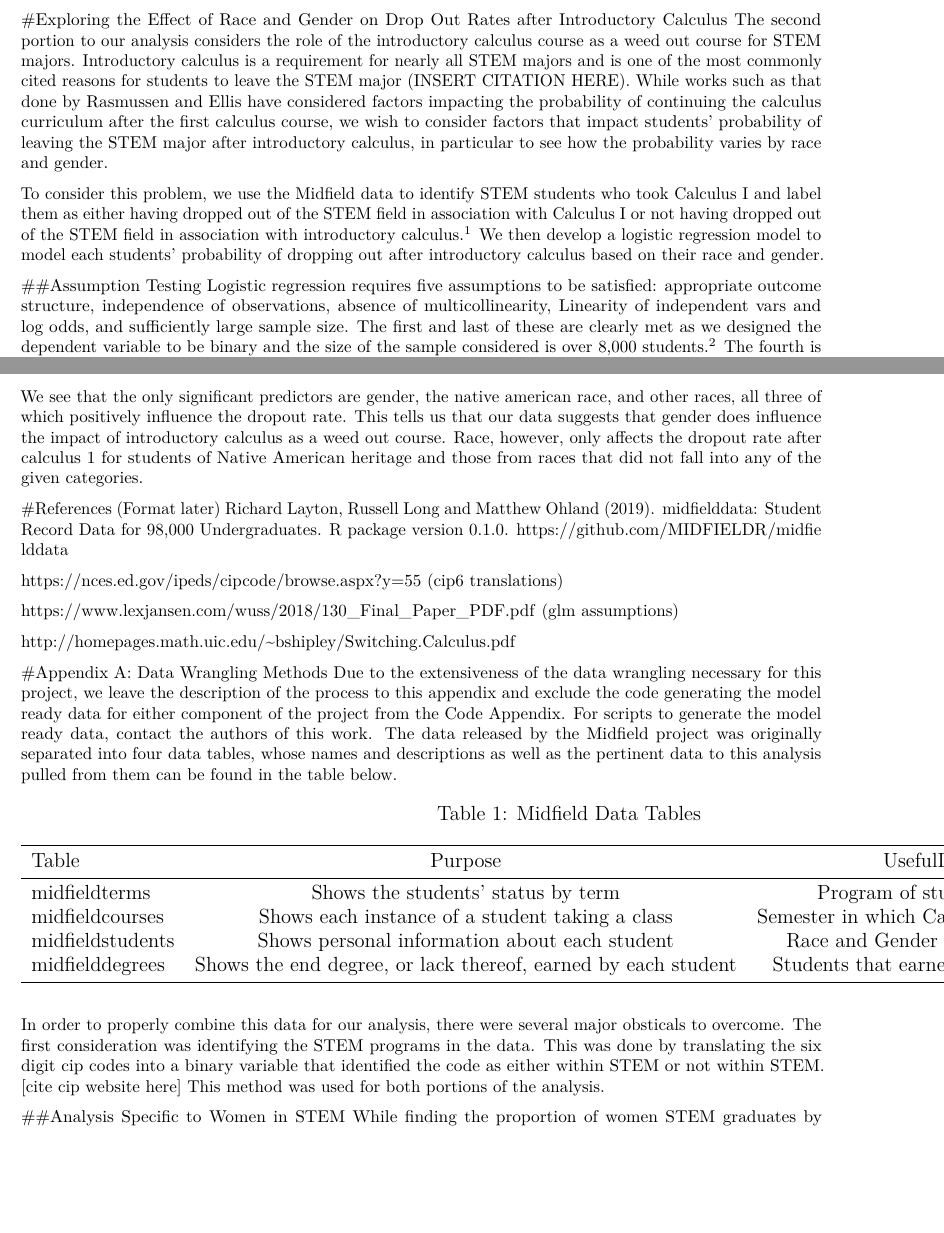
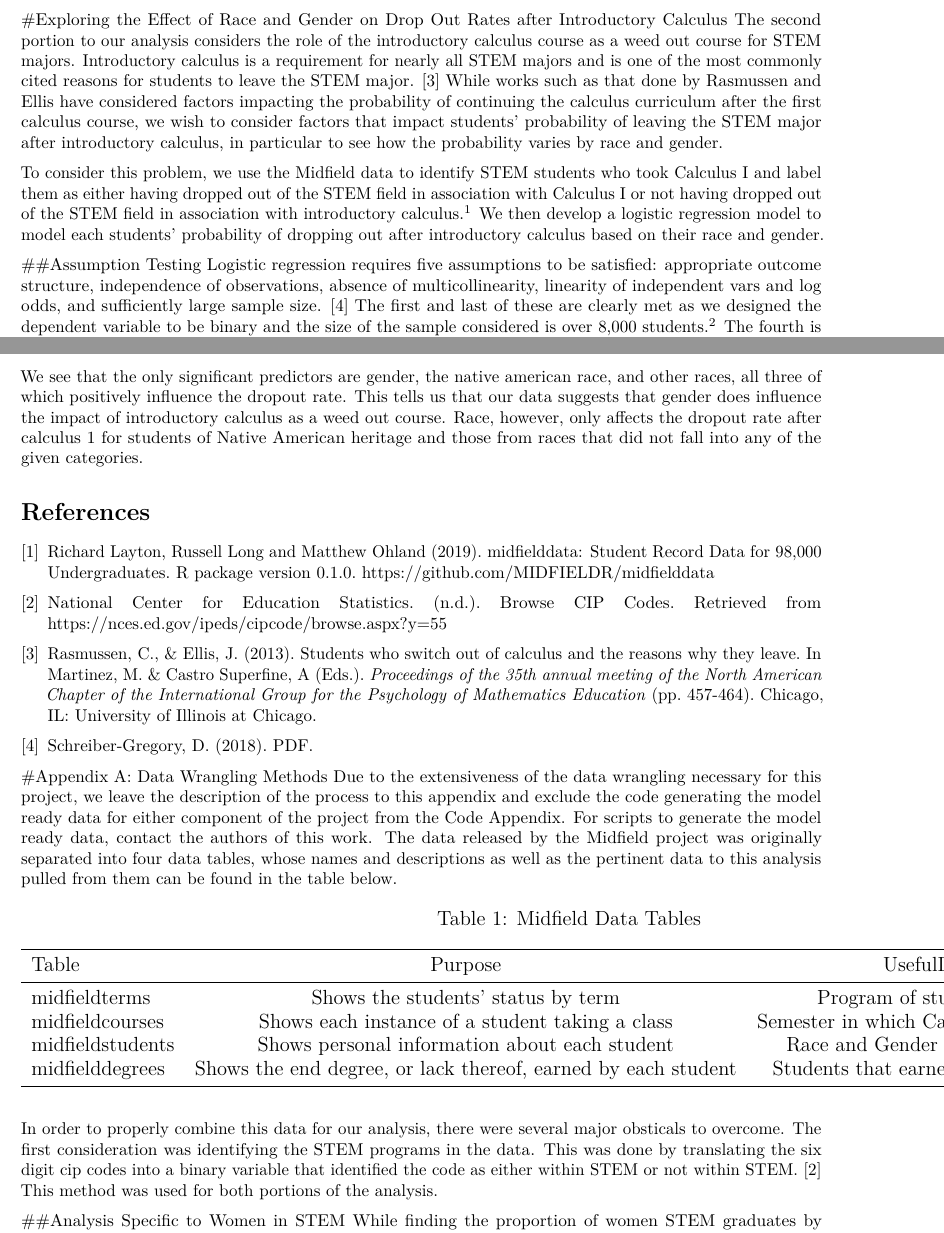
Before and after one commit to jaa5696/midfield-observational-study, an R Markdown document (Stat_461_Final_Project_Report.Rmd): two parts of pages 1 and 2 of 3 before the commit and two parts of pages 1 and 2 of 4 after it, joined at a grey line, cut so that both start at the same text, the shorter picture padded with empty space. Rendered offline with R 4.5, knitr and Pandoc, then LaTeX, with nearby package versions; some code elsewhere in the file could not run offline.

Commit message:
Updated references (but someone should really check them)

````diff
--- a/Stat_461_Final_Project_Report.Rmd
+++ b/Stat_461_Final_Project_Report.Rmd
@@ -27,12 +27,12 @@ library(ggplot2)
 
 
 #Exploring the Effect of Race and Gender on Drop Out Rates after Introductory Calculus
-The second portion to our analysis considers the role of the introductory calculus course as a weed out course for STEM majors. Introductory calculus is a requirement for nearly all STEM majors and is one of the most commonly cited reasons for students to leave the STEM major (INSERT CITATION HERE). While works such as that done by Rasmussen and Ellis have considered factors impacting the probability of continuing the calculus curriculum after the first calculus course, we wish to consider factors that impact students' probability of leaving the STEM major after introductory calculus, in particular to see how the probability varies by race and gender.
+The second portion to our analysis considers the role of the introductory calculus course as a weed out course for STEM majors. Introductory calculus is a requirement for nearly all STEM majors and is one of the most commonly cited reasons for students to leave the STEM major. \cite{paper} While works such as that done by Rasmussen and Ellis have considered factors impacting the probability of continuing the calculus curriculum after the first calculus course, we wish to consider factors that impact students' probability of leaving the STEM major after introductory calculus, in particular to see how the probability varies by race and gender.
 
 To consider this problem, we use the Midfield data to identify STEM students who took Calculus I and label them as either having dropped out of the STEM field in association with Calculus I or not having dropped out of the STEM field in association with introductory calculus.\footnote{A more detailed description of the data wrangling techniques and the methods by which the drop out variable was created can be found in Appendix A.} We then develop a logistic regression model to model each students' probability of dropping out after introductory calculus based on their race and gender.
 
 ##Assumption Testing
-Logistic regression requires five assumptions to be satisfied: appropriate outcome structure, independence of observations, absence of multicollinearity, Linearity of independent vars and log odds, and sufficiently large sample size. The first and last of these are clearly met as we designed the dependent variable to be binary and the size of the sample considered is over 8,000 students.\footnote{The full Midfield dataset contains over 97,000 students. The smaller number used in the analysis is a result of filtering the students to STEM students who were identified as having taken an introductory calculus course.} The fourth is also trivially met as we are using all categorical variables. The remaining two assumptions, however, do need some consideration.
+Logistic regression requires five assumptions to be satisfied: appropriate outcome structure, independence of observations, absence of multicollinearity, linearity of independent vars and log odds, and sufficiently large sample size. \cite{glmassumptions} The first and last of these are clearly met as we designed the dependent variable to be binary and the size of the sample considered is over 8,000 students.\footnote{The full Midfield dataset contains over 97,000 students. The smaller number used in the analysis is a result of filtering the students to STEM students who were identified as having taken an introductory calculus course.} The fourth is also trivially met as we are using all categorical variables. The remaining two assumptions, however, do need some consideration.
 
 ```{r start_glm, echo=FALSE, include=FALSE}
 train<-fread("master_glm.csv")
@@ -68,18 +68,24 @@ knitr::kable(
 
 We see that the only significant predictors are gender, the native american race, and other races, all three of which positively influence the dropout rate. This tells us that our data suggests that gender does influence the impact of introductory calculus as a weed out course. Race, however, only affects the dropout rate after calculus 1 for students of Native American heritage and those from races that did not fall into any of the given categories.
 
-#References
-(Format later)
+\begin{thebibliography}{9}
+\bibitem{data}
 Richard Layton, Russell Long and Matthew Ohland
   (2019). midfielddata: Student Record Data for 98,000
   Undergraduates. R package version 0.1.0.
   https://github.com/MIDFIELDR/midfielddata
 
-https://nces.ed.gov/ipeds/cipcode/browse.aspx?y=55 (cip6 translations)
+\bibitem{cip6}
+National Center for Education Statistics. (n.d.).  Browse CIP Codes. Retrieved from https://nces.ed.gov/ipeds/cipcode/browse.aspx?y=55
 
-https://www.lexjansen.com/wuss/2018/130_Final_Paper_PDF.pdf (glm assumptions)
+\bibitem{paper}
+Rasmussen, C., \& Ellis, J. (2013). Students who switch out of calculus and the reasons why they leave. In Martinez, M. \& Castro Superfine, A (Eds.). \textit{Proceedings of the 35th annual meeting of the North American Chapter of the International Group for the
+Psychology of Mathematics Education} (pp. 457-464). Chicago, IL: University of Illinois at Chicago.
 
-http://homepages.math.uic.edu/~bshipley/Switching.Calculus.pdf
+\bibitem{glmassumptions}
+Schreiber-Gregory, D. (2018). PDF.
+
+\end{thebibliography}
 
 #Appendix A: Data Wrangling Methods
   Due to the extensiveness of the data wrangling necessary for this project, we leave the description of the process to this appendix and exclude the code generating the model ready data for either component of the project from the Code Appendix. For scripts to generate the model ready data, contact the authors of this work.
@@ -98,7 +104,7 @@ knitr::kable(
     font_size = 12, latex_options = "HOLD_position")
 ```
 
-  In order to properly combine this data for our analysis, there were several major obsticals to overcome. The first consideration was identifying the STEM programs in the data. This was done by translating the six digit cip codes into a binary variable that identified the code as either within STEM or not within STEM. [cite cip website here] This method was used for both portions of the analysis.
+  In order to properly combine this data for our analysis, there were several major obsticals to overcome. The first consideration was identifying the STEM programs in the data. This was done by translating the six digit cip codes into a binary variable that identified the code as either within STEM or not within STEM. \cite{cip6} This method was used for both portions of the analysis.
 
 ##Analysis Specific to Women in STEM
   While finding the proportion of women STEM graduates by institution by year was rather straightforward, there were a few modelling decisions regarding the data. The first decision was to exclude all data that came from a year and institution that graduated fewer than 10 STEM students in the given year. This was done with the intention of helping to improve the reliability of the data.
````
